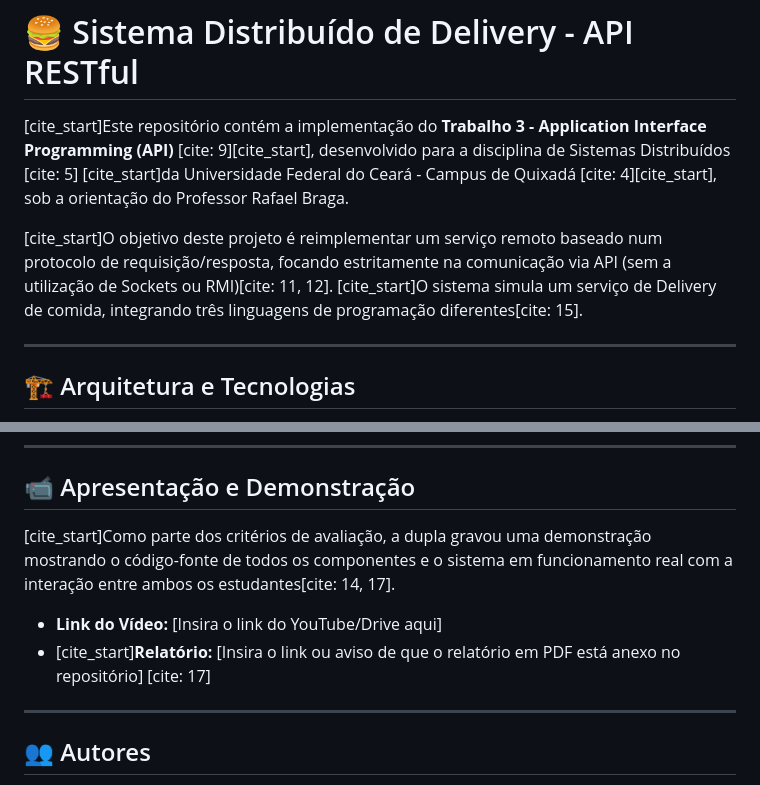
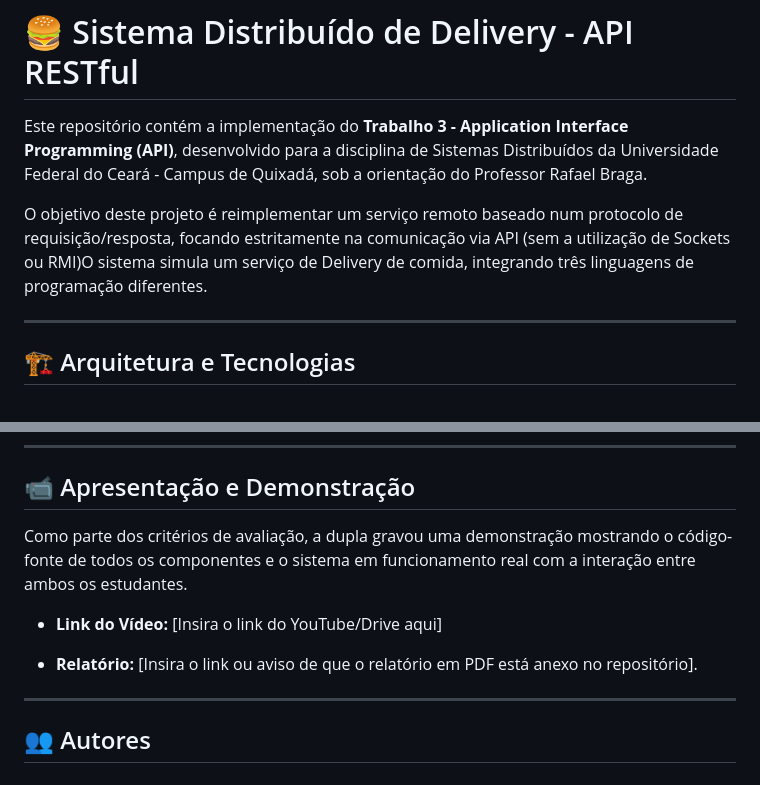
Before and after one commit to avelinofaco/Delivery-API-RESTful, a Markdown page: README.md, 2 parts joined by grey strips. Drawn GitHub-style.

Commit message:
Mudança na formatação

```diff
--- a/README.md
+++ b/README.md
@@ -1,8 +1,8 @@
 # 🍔 Sistema Distribuído de Delivery - API RESTful
 
-[cite_start]Este repositório contém a implementação do **Trabalho 3 - Application Interface Programming (API)** [cite: 9][cite_start], desenvolvido para a disciplina de Sistemas Distribuídos [cite: 5] [cite_start]da Universidade Federal do Ceará - Campus de Quixadá [cite: 4][cite_start], sob a orientação do Professor Rafael Braga.
+Este repositório contém a implementação do **Trabalho 3 - Application Interface Programming (API)**, desenvolvido para a disciplina de Sistemas Distribuídos da Universidade Federal do Ceará - Campus de Quixadá, sob a orientação do Professor Rafael Braga.
 
-[cite_start]O objetivo deste projeto é reimplementar um serviço remoto baseado num protocolo de requisição/resposta, focando estritamente na comunicação via API (sem a utilização de Sockets ou RMI)[cite: 11, 12]. [cite_start]O sistema simula um serviço de Delivery de comida, integrando três linguagens de programação diferentes[cite: 15].
+O objetivo deste projeto é reimplementar um serviço remoto baseado num protocolo de requisição/resposta, focando estritamente na comunicação via API (sem a utilização de Sockets ou RMI)O sistema simula um serviço de Delivery de comida, integrando três linguagens de programação diferentes.
 
 ---
 
@@ -63,10 +63,11 @@ Para testar a interoperabilidade do sistema distribuído, você precisará execu
 
 ## 📹 Apresentação e Demonstração
 
-[cite_start]Como parte dos critérios de avaliação, a dupla gravou uma demonstração mostrando o código-fonte de todos os componentes e o sistema em funcionamento real com a interação entre ambos os estudantes[cite: 14, 17].
+Como parte dos critérios de avaliação, a dupla gravou uma demonstração mostrando o código-fonte de todos os componentes e o sistema em funcionamento real com a interação entre ambos os estudantes.
 
 * **Link do Vídeo:** [Insira o link do YouTube/Drive aqui]
-* [cite_start]**Relatório:** [Insira o link ou aviso de que o relatório em PDF está anexo no repositório] [cite: 17]
+
+* **Relatório:** [Insira o link ou aviso de que o relatório em PDF está anexo no repositório].
 
 ---
 
```
